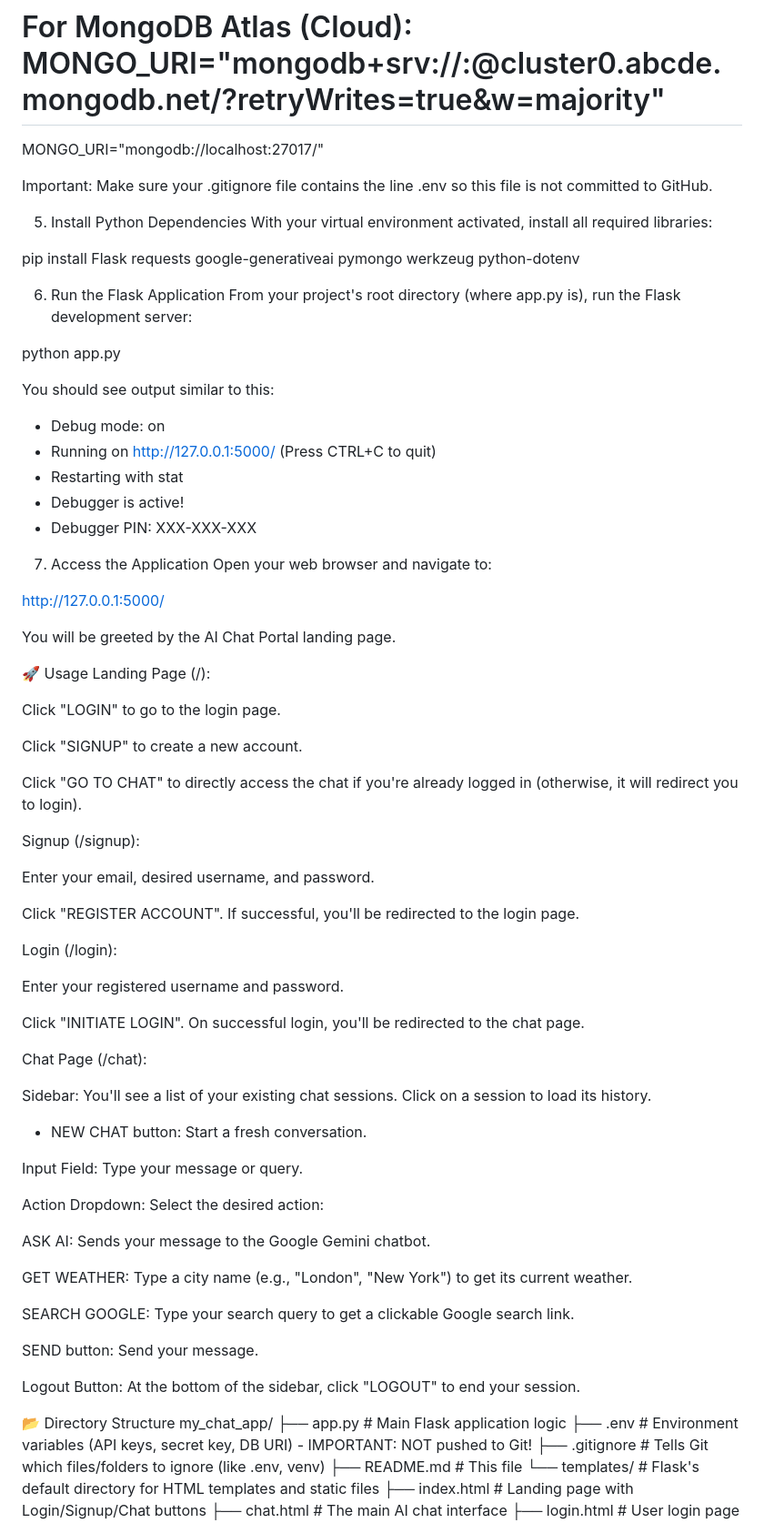
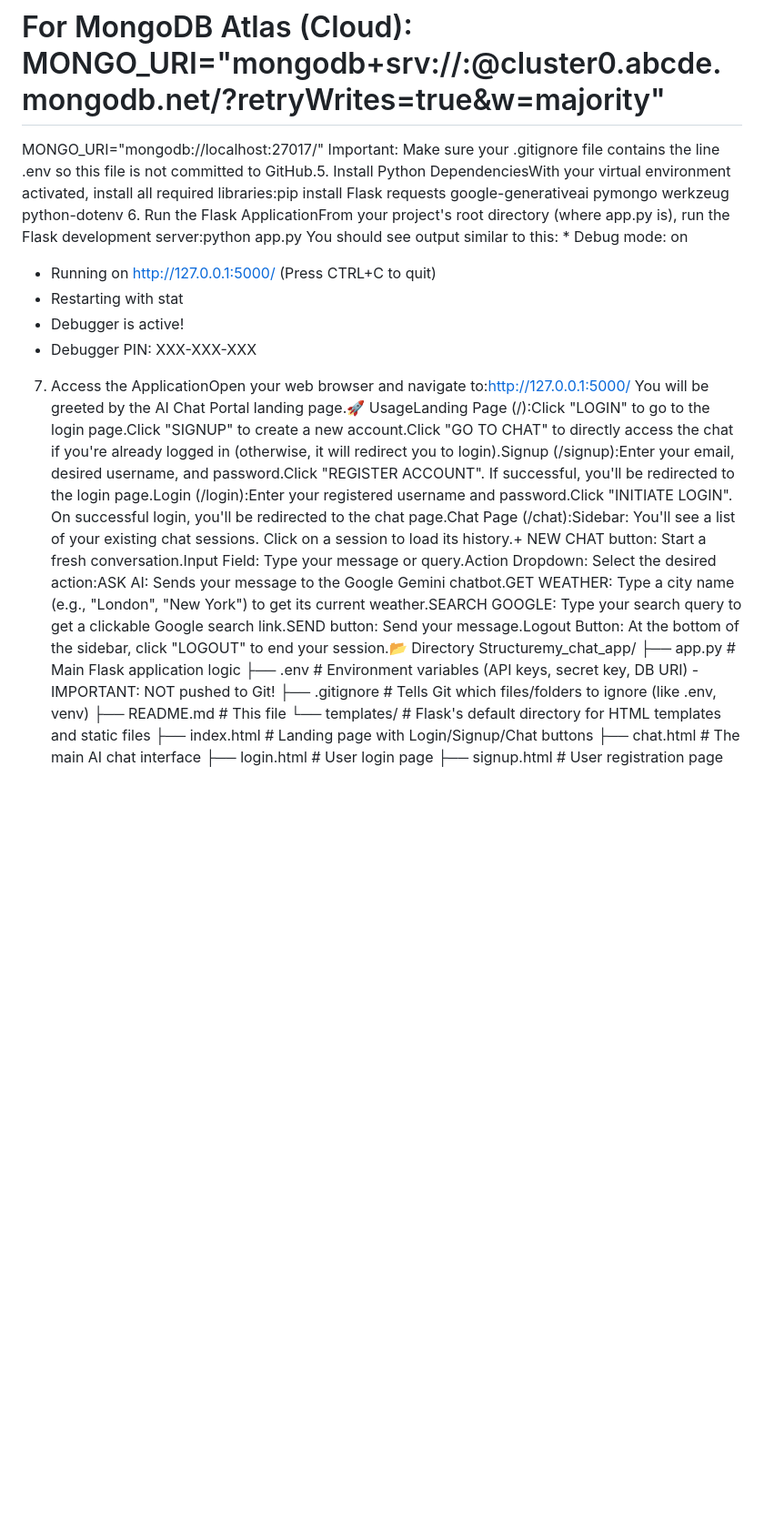
Before and after one commit to Ibrahimsyed70737/ai-chat-bot, a Markdown page: README.md, the part around one of its changes. Shown at 91% size. Rendered like a GitHub page; blank space fills up the shorter version.

```diff
--- a/README.md
+++ b/README.md
@@ -97,77 +19,15 @@ OPENWEATHER_API_KEY='YOUR_OPENWEATHERMAP_API_KEY_HERE'
 # For local MongoDB: MONGO_URI="mongodb://localhost:27017/"
 # For MongoDB Atlas (Cloud): MONGO_URI="mongodb+srv://<username>:<password>@cluster0.abcde.mongodb.net/?retryWrites=true&w=majority"
 MONGO_URI="mongodb://localhost:27017/"
-
-Important: Make sure your .gitignore file contains the line .env so this file is not committed to GitHub.
-
-5. Install Python Dependencies
-With your virtual environment activated, install all required libraries:
-
-pip install Flask requests google-generativeai pymongo werkzeug python-dotenv
-
-6. Run the Flask Application
-From your project's root directory (where app.py is), run the Flask development server:
-
-python app.py
-
-You should see output similar to this:
-
- * Debug mode: on
- * Running on http://127.0.0.1:5000/ (Press CTRL+C to quit)
+Important: Make sure your .gitignore file contains the line .env so this file is not committed to GitHub.5. Install Python DependenciesWith your virtual environment activated, install all required libraries:pip install Flask requests google-generativeai pymongo werkzeug python-dotenv
+6. Run the Flask ApplicationFrom your project's root directory (where app.py is), run the Flask development server:python app.py
+You should see output similar to this: * Debug mode: on
+ * Running on [http://127.0.0.1:5000/](http://127.0.0.1:5000/) (Press CTRL+C to quit)
  * Restarting with stat
  * Debugger is active!
  * Debugger PIN: XXX-XXX-XXX
-
-7. Access the Application
-Open your web browser and navigate to:
-
-http://127.0.0.1:5000/
-
-You will be greeted by the AI Chat Portal landing page.
-
-🚀 Usage
-Landing Page (/):
-
-Click "LOGIN" to go to the login page.
-
-Click "SIGNUP" to create a new account.
-
-Click "GO TO CHAT" to directly access the chat if you're already logged in (otherwise, it will redirect you to login).
-
-Signup (/signup):
-
-Enter your email, desired username, and password.
-
-Click "REGISTER ACCOUNT". If successful, you'll be redirected to the login page.
-
-Login (/login):
-
-Enter your registered username and password.
-
-Click "INITIATE LOGIN". On successful login, you'll be redirected to the chat page.
-
-Chat Page (/chat):
-
-Sidebar: You'll see a list of your existing chat sessions. Click on a session to load its history.
-
-+ NEW CHAT button: Start a fresh conversation.
-
-Input Field: Type your message or query.
-
-Action Dropdown: Select the desired action:
-
-ASK AI: Sends your message to the Google Gemini chatbot.
-
-GET WEATHER: Type a city name (e.g., "London", "New York") to get its current weather.
-
-SEARCH GOOGLE: Type your search query to get a clickable Google search link.
-
-SEND button: Send your message.
-
-Logout Button: At the bottom of the sidebar, click "LOGOUT" to end your session.
-
-📂 Directory Structure
-my_chat_app/
+7. Access the ApplicationOpen your web browser and navigate to:[http://127.0.0.1:5000/](http://127.0.0.1:5000/)
+You will be greeted by the AI Chat Portal landing page.🚀 UsageLanding Page (/):Click "LOGIN" to go to the login page.Click "SIGNUP" to create a new account.Click "GO TO CHAT" to directly access the chat if you're already logged in (otherwise, it will redirect you to login).Signup (/signup):Enter your email, desired username, and password.Click "REGISTER ACCOUNT". If successful, you'll be redirected to the login page.Login (/login):Enter your registered username and password.Click "INITIATE LOGIN". On successful login, you'll be redirected to the chat page.Chat Page (/chat):Sidebar: You'll see a list of your existing chat sessions. Click on a session to load its history.+ NEW CHAT button: Start a fresh conversation.Input Field: Type your message or query.Action Dropdown: Select the desired action:ASK AI: Sends your message to the Google Gemini chatbot.GET WEATHER: Type a city name (e.g., "London", "New York") to get its current weather.SEARCH GOOGLE: Type your search query to get a clickable Google search link.SEND button: Send your message.Logout Button: At the bottom of the sidebar, click "LOGOUT" to end your session.📂 Directory Structuremy_chat_app/
 ├── app.py                 # Main Flask application logic
 ├── .env                   # Environment variables (API keys, secret key, DB URI) - IMPORTANT: NOT pushed to Git!
 ├── .gitignore             # Tells Git which files/folders to ignore (like .env, venv)
```
Also changed, not shown: other parts of README.md (+7 -93 lines).
